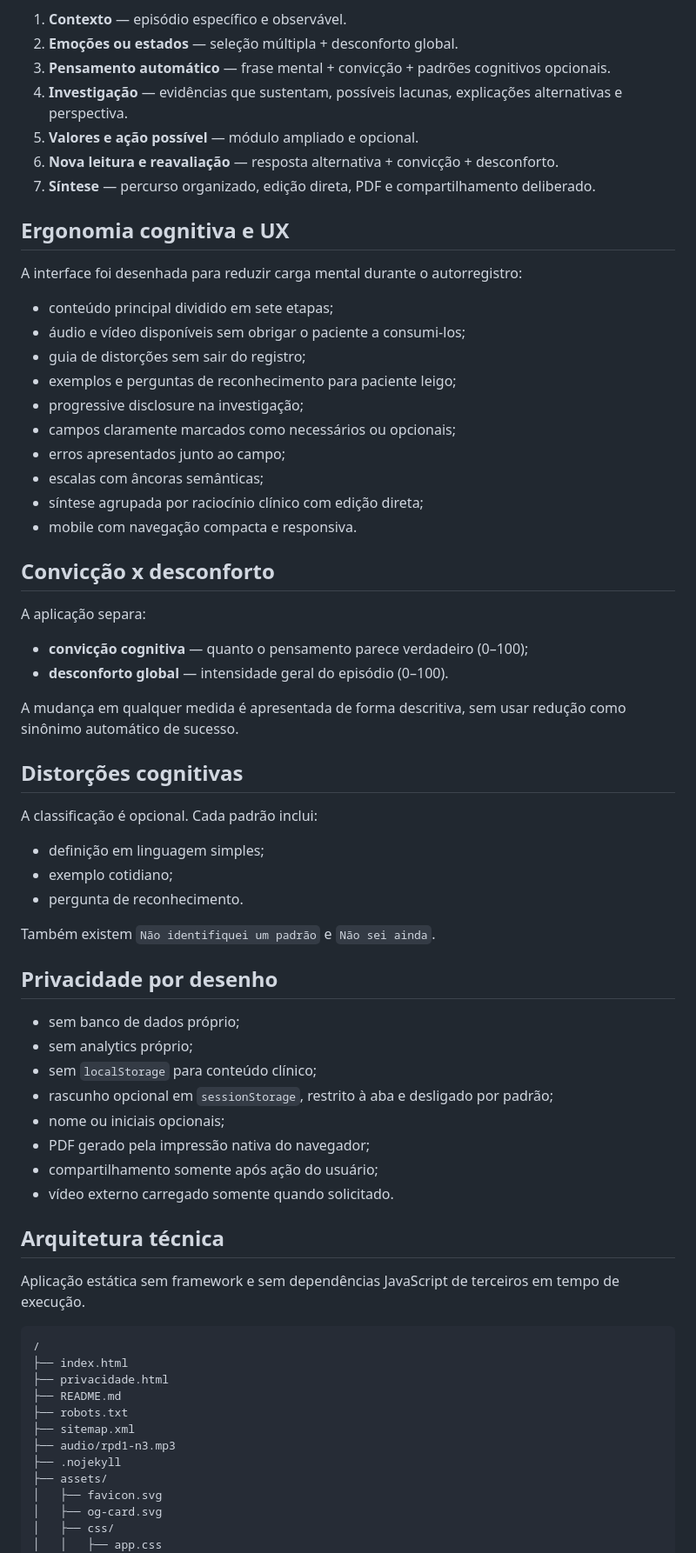
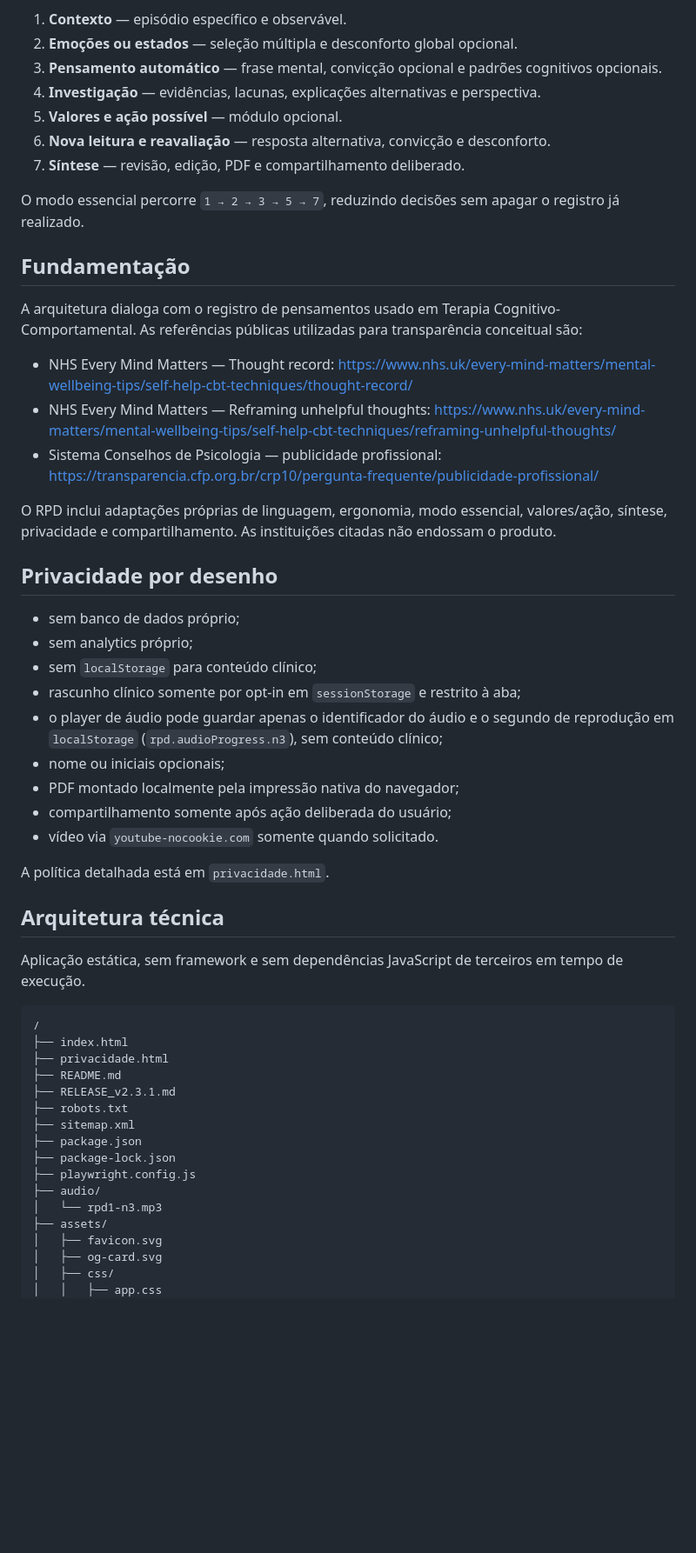
Before and after one commit to ricmurtapsicologia/RPD, a Markdown page: README.md, the part around one of its changes. Shown at 87% size. GitHub-like rendering; blank space fills up the shorter version.

Commit message:
docs: consolidar README canônico da v2.3.1

````diff
--- a/README.md
+++ b/README.md
@@ -104,70 +33,55 @@ A trilha permanece em 7 etapas:
 
 1. **Contexto** — episódio específico e observável.
-2. **Emoções ou estados** — seleção múltipla + desconforto global.
-3. **Pensamento automático** — frase mental + convicção + padrões cognitivos opcionais.
-4. **Investigação** — evidências que sustentam, possíveis lacunas, explicações alternativas e perspectiva.
-5. **Valores e ação possível** — módulo ampliado e opcional.
-6. **Nova leitura e reavaliação** — resposta alternativa + convicção + desconforto.
-7. **Síntese** — percurso organizado, edição direta, PDF e compartilhamento deliberado.
+2. **Emoções ou estados** — seleção múltipla e desconforto global opcional.
+3. **Pensamento automático** — frase mental, convicção opcional e padrões cognitivos opcionais.
+4. **Investigação** — evidências, lacunas, explicações alternativas e perspectiva.
+5. **Valores e ação possível** — módulo opcional.
+6. **Nova leitura e reavaliação** — resposta alternativa, convicção e desconforto.
+7. **Síntese** — revisão, edição, PDF e compartilhamento deliberado.
 
-## Ergonomia cognitiva e UX
+O modo essencial percorre `1 → 2 → 3 → 5 → 7`, reduzindo decisões sem apagar o registro já realizado.
 
-A interface foi desenhada para reduzir carga mental durante o autorregistro:
+## Fundamentação
 
-- conteúdo principal dividido em sete etapas;
-- áudio e vídeo disponíveis sem obrigar o paciente a consumi-los;
-- guia de distorções sem sair do registro;
-- exemplos e perguntas de reconhecimento para paciente leigo;
-- progressive disclosure na investigação;
-- campos claramente marcados como necessários ou opcionais;
-- erros apresentados junto ao campo;
-- escalas com âncoras semânticas;
-- síntese agrupada por raciocínio clínico com edição direta;
-- mobile com navegação compacta e responsiva.
+A arquitetura dialoga com o registro de pensamentos usado em Terapia Cognitivo-Comportamental. As referências públicas utilizadas para transparência conceitual são:
 
-## Convicção x desconforto
+- NHS Every Mind Matters — Thought record: https://www.nhs.uk/every-mind-matters/mental-wellbeing-tips/self-help-cbt-techniques/thought-record/
+- NHS Every Mind Matters — Reframing unhelpful thoughts: https://www.nhs.uk/every-mind-matters/mental-wellbeing-tips/self-help-cbt-techniques/reframing-unhelpful-thoughts/
+- Sistema Conselhos de Psicologia — publicidade profissional: https://transparencia.cfp.org.br/crp10/pergunta-frequente/publicidade-profissional/
 
-A aplicação separa:
-
-- **convicção cognitiva** — quanto o pensamento parece verdadeiro (0–100);
-- **desconforto global** — intensidade geral do episódio (0–100).
-
-A mudança em qualquer medida é apresentada de forma descritiva, sem usar redução como sinônimo automático de sucesso.
-
-## Distorções cognitivas
-
-A classificação é opcional. Cada padrão inclui:
-
-- definição em linguagem simples;
-- exemplo cotidiano;
-- pergunta de reconhecimento.
-
-Também existem `Não identifiquei um padrão` e `Não sei ainda`.
+O RPD inclui adaptações próprias de linguagem, ergonomia, modo essencial, valores/ação, síntese, privacidade e compartilhamento. As instituições citadas não endossam o produto.
 
 ## Privacidade por desenho
 
 - sem banco de dados próprio;
 - sem analytics próprio;
 - sem `localStorage` para conteúdo clínico;
-- rascunho opcional em `sessionStorage`, restrito à aba e desligado por padrão;
+- rascunho clínico somente por opt-in em `sessionStorage` e restrito à aba;
+- o player de áudio pode guardar apenas o identificador do áudio e o segundo de reprodução em `localStorage` (`rpd.audioProgress.n3`), sem conteúdo clínico;
 - nome ou iniciais opcionais;
-- PDF gerado pela impressão nativa do navegador;
-- compartilhamento somente após ação do usuário;
-- vídeo externo carregado somente quando solicitado.
+- PDF montado localmente pela impressão nativa do navegador;
+- compartilhamento somente após ação deliberada do usuário;
+- vídeo via `youtube-nocookie.com` somente quando solicitado.
+
+A política detalhada está em `privacidade.html`.
 
 ## Arquitetura técnica
 
-Aplicação estática sem framework e sem dependências JavaScript de terceiros em tempo de execução.
+Aplicação estática, sem framework e sem dependências JavaScript de terceiros em tempo de execução.
 
 ```text
 /
 ├── index.html
 ├── privacidade.html
 ├── README.md
+├── RELEASE_v2.3.1.md
 ├── robots.txt
 ├── sitemap.xml
-├── audio/rpd1-n3.mp3
-├── .nojekyll
+├── package.json
+├── package-lock.json
+├── playwright.config.js
+├── audio/
+│   └── rpd1-n3.mp3
 ├── assets/
 │   ├── favicon.svg
 │   ├── og-card.svg
````
Also changed, not shown: other parts of README.md (+37 -105 lines).
